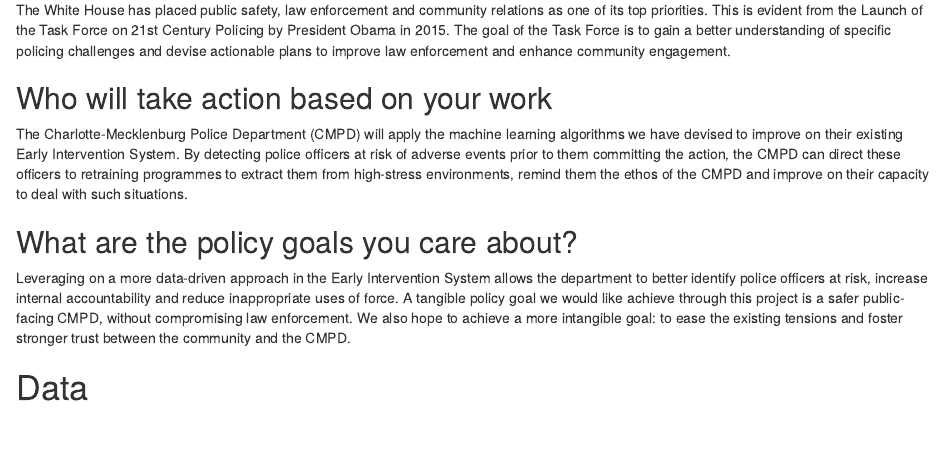
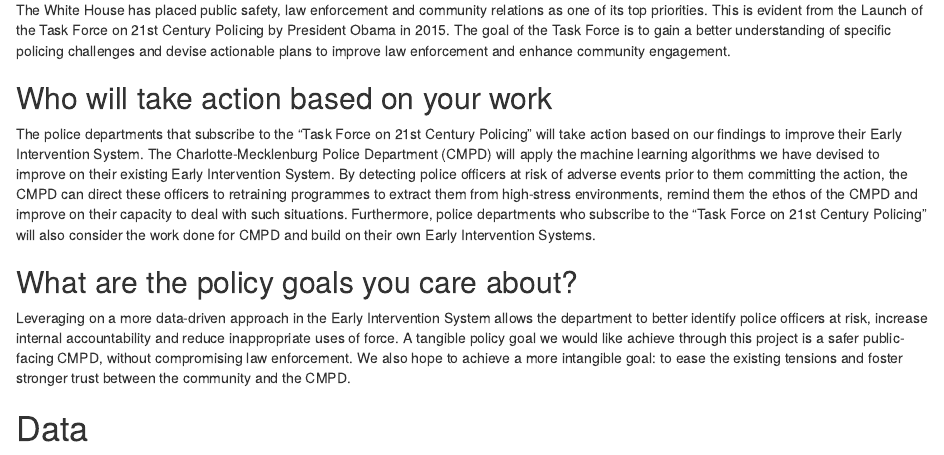
Before and after one commit to sanchez-castro/MLPP-project, an R Markdown document (project/proposal/proposal.Rmd): the page in a window 1100 px wide, from 560 px down. The pictures show the output file project/proposal/proposal.nb.html that the author committed with the source, opened offline.

Commit message:
targeting comment 2

```diff
--- a/project/proposal/proposal.Rmd
+++ b/project/proposal/proposal.Rmd
@@ -21,7 +21,7 @@
 The White House has placed public safety, law enforcement and community relations as one of its top priorities. This is evident from the Launch of the Task Force on 21st Century Policing by President Obama in 2015. The goal of the Task Force is to gain a better understanding of specific policing challenges and devise actionable plans to improve law enforcement and enhance community engagement.
 
 ## Who will take action based on your work
-The Charlotte-Mecklenburg Police Department (CMPD) will apply the machine learning algorithms we have devised to improve on their existing Early Intervention System. By detecting police officers at risk of adverse events prior to them committing the action, the CMPD can direct these officers to retraining programmes to extract them from high-stress environments, remind them the ethos of the CMPD and improve on their capacity to deal with such situations.
+The police departments that subscribe to the "Task Force on 21st Century Policing" will take action based on our findings to improve their Early Intervention System. The Charlotte-Mecklenburg Police Department (CMPD) will apply the machine learning algorithms we have devised to improve on their existing Early Intervention System. By detecting police officers at risk of adverse events prior to them committing the action, the CMPD can direct these officers to retraining programmes to extract them from high-stress environments, remind them the ethos of the CMPD and improve on their capacity to deal with such situations. Furthermore, police departments who subscribe to the "Task Force on 21st Century Policing" will also consider the work done for CMPD and build on their own Early Intervention Systems.
 
 ## What are the policy goals you care about?
 Leveraging on a more data-driven approach in the Early Intervention System allows the department to better identify police officers at risk, increase internal accountability and reduce inappropriate uses of force. A tangible policy goal we would like achieve through this project is a safer public-facing CMPD, without compromising law enforcement. We also hope to achieve a more intangible goal: to ease the existing tensions and foster stronger trust between the community and the CMPD.
```
Also changed, not shown: project/proposal/proposal.nb.html, project/proposal/proposal.pdf.
